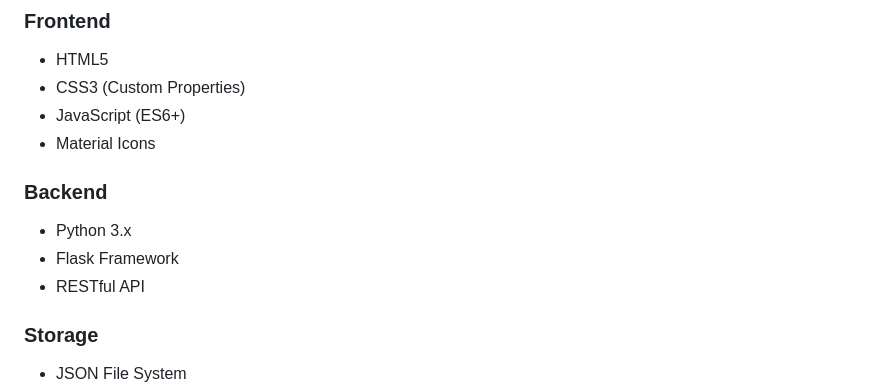
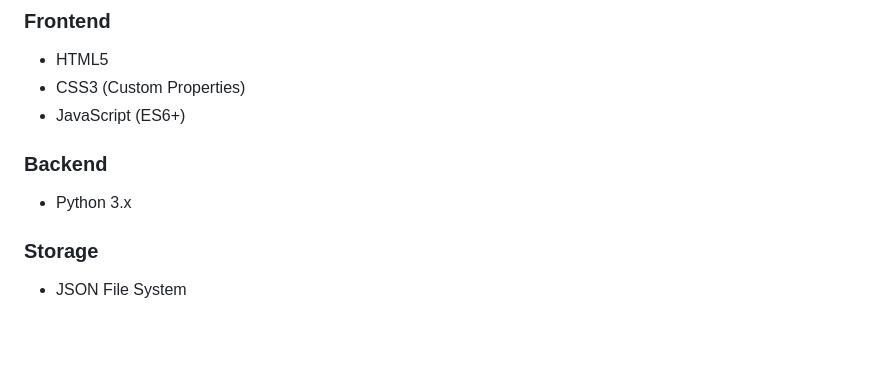
Before and after one commit to syedmuzaffarhussain1997/LangPortal, a Markdown page: README.md, the part around the change. Rendered like a GitHub page; blank space fills up the shorter version.

```diff
--- a/README.md
+++ b/README.md
@@ -28,12 +28,9 @@ LangPortal is a modern, gamified web application crafted to transform language l
 - HTML5
 - CSS3 (Custom Properties)
 - JavaScript (ES6+)
-- Material Icons
 
 ### Backend
 - Python 3.x
-- Flask Framework
-- RESTful API
 
 ### Storage
 - JSON File System
```
